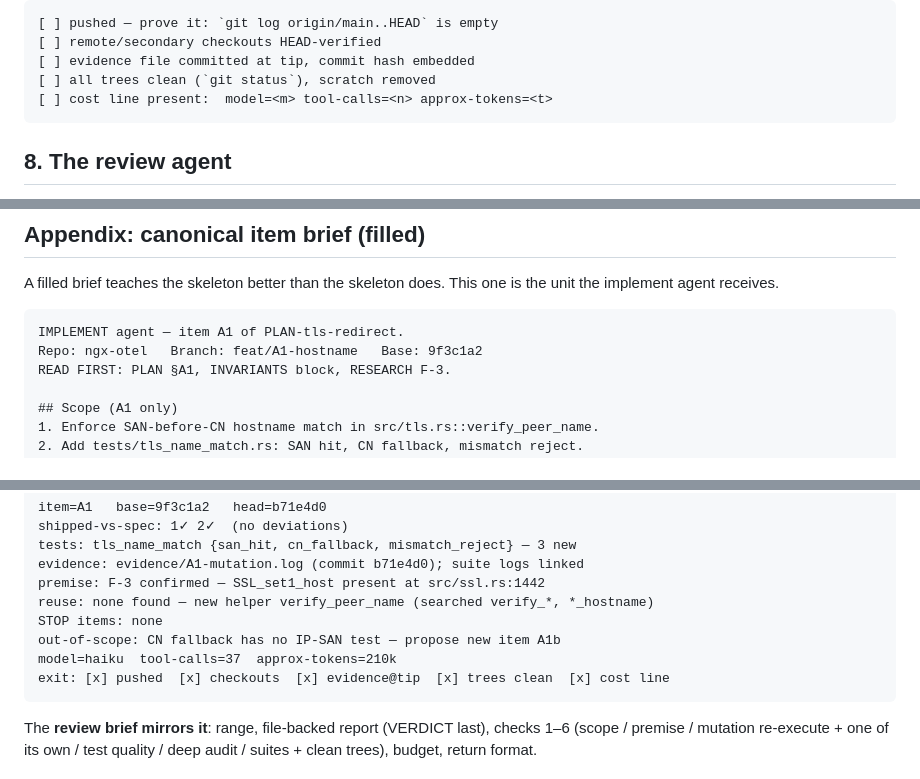
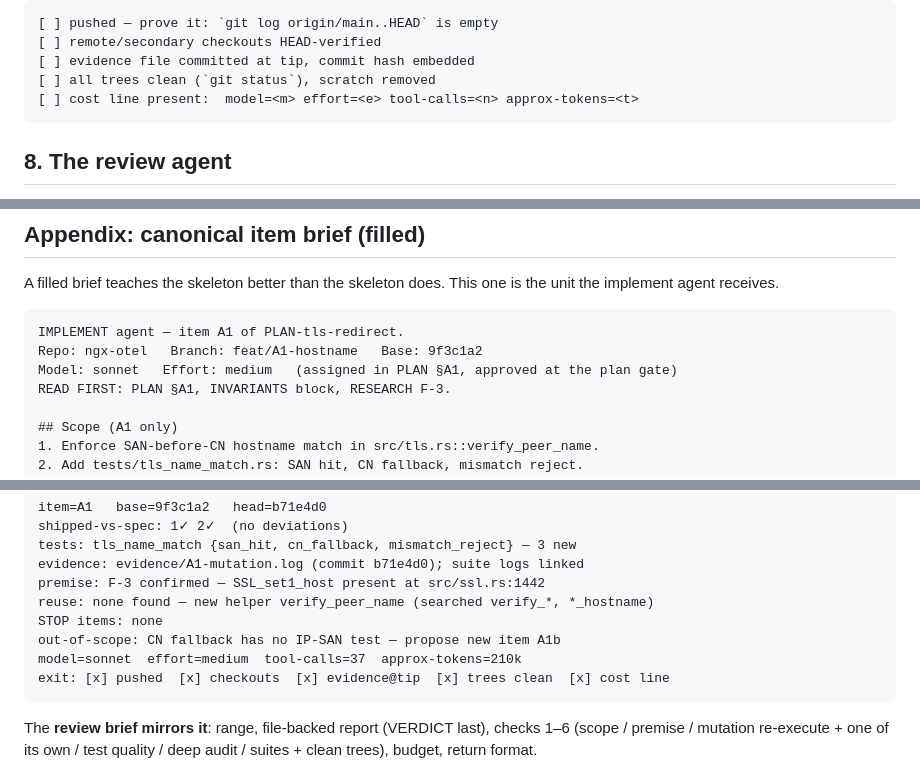
Before and after one commit to cvandesande/corvette, a Markdown page: docs/standards/AGENTIC_PIPELINE_PLAYBOOK.md, 3 parts joined by grey strips. GitHub-like rendering.

````diff
--- a/docs/standards/AGENTIC_PIPELINE_PLAYBOOK.md
+++ b/docs/standards/AGENTIC_PIPELINE_PLAYBOOK.md
@@ -267,7 +303,7 @@ Exit checklist — paste it, check each line, do not paraphrase:
 [ ] remote/secondary checkouts HEAD-verified
 [ ] evidence file committed at tip, commit hash embedded
 [ ] all trees clean (`git status`), scratch removed
-[ ] cost line present:  model=<m> tool-calls=<n> approx-tokens=<t>
+[ ] cost line present:  model=<m> effort=<e> tool-calls=<n> approx-tokens=<t>
 ```
 
 ## 8. The review agent
@@ -510,6 +546,7 @@ the implement agent receives.
 ```
 IMPLEMENT agent — item A1 of PLAN-tls-redirect.
 Repo: ngx-otel   Branch: feat/A1-hostname   Base: 9f3c1a2
+Model: sonnet   Effort: medium   (assigned in PLAN §A1, approved at the plan gate)
 READ FIRST: PLAN §A1, INVARIANTS block, RESEARCH F-3.
 
 ## Scope (A1 only)
@@ -559,7 +596,7 @@ premise: F-3 confirmed — SSL_set1_host present at src/ssl.rs:1442
 reuse: none found — new helper verify_peer_name (searched verify_*, *_hostname)
 STOP items: none
 out-of-scope: CN fallback has no IP-SAN test — propose new item A1b
-model=haiku  tool-calls=37  approx-tokens=210k
+model=sonnet  effort=medium  tool-calls=37  approx-tokens=210k
 exit: [x] pushed  [x] checkouts  [x] evidence@tip  [x] trees clean  [x] cost line
 ```
 
````
Also changed, not shown: other parts of docs/standards/AGENTIC_PIPELINE_PLAYBOOK.md (+55 -19 lines).
